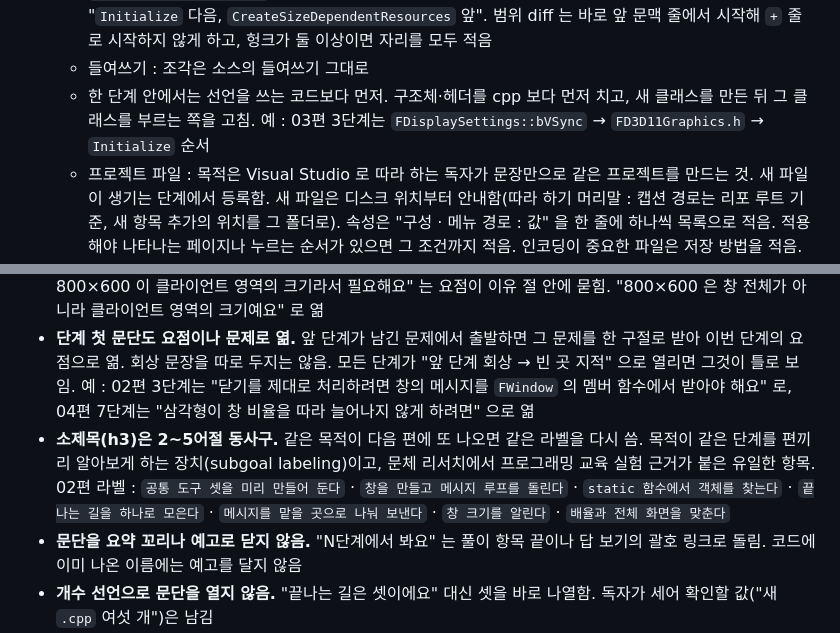
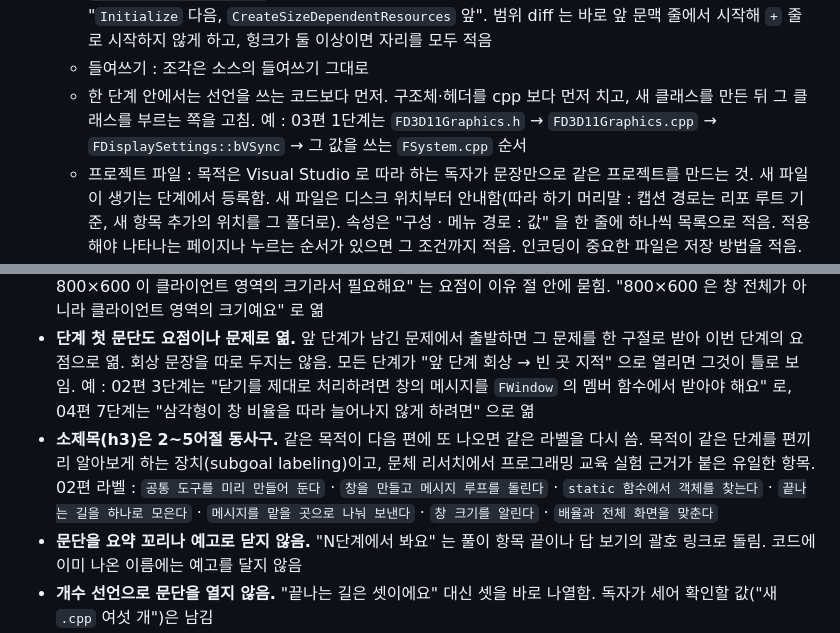
Before and after one commit to MystIsle/dx-render-dojo, a Markdown page: docs/DOC_STYLE.md, 2 parts joined by grey strips. Drawn GitHub-style.

```diff
--- a/docs/DOC_STYLE.md
+++ b/docs/DOC_STYLE.md
@@ -44,7 +44,7 @@ dx-render-dojo 교재 문서의 편 구성과 문장 규칙입니다. 원고(`to
   - 배지 : 캡션에 할 일 하나. `신규` 는 새 파일·새 함수를 넣기, `수정` 은 있던 것을 고치기, `삭제` 는 통째로 지우기. diff 조각은 늘 `수정`. 머리말(section-note)도 이 뜻으로 씀
   - 넣을 자리 : 함수 중간 조각은 캡션이나 앞 문장에 자리를 적음. 예 : "`FD3D11Graphics::Initialize` 안, `CreateSwapChainForHwnd` 다음". 새 함수도 캡션에 자리를 적되, 그 단계까지 친 함수를 기준으로 적음. 예 : "`Initialize` 다음, `CreateSizeDependentResources` 앞". 범위 diff 는 바로 앞 문맥 줄에서 시작해 `+` 줄로 시작하지 않게 하고, 헝크가 둘 이상이면 자리를 모두 적음
   - 들여쓰기 : 조각은 소스의 들여쓰기 그대로
-  - 한 단계 안에서는 선언을 쓰는 코드보다 먼저. 구조체·헤더를 cpp 보다 먼저 치고, 새 클래스를 만든 뒤 그 클래스를 부르는 쪽을 고침. 예 : 03편 3단계는 `FDisplaySettings::bVSync` → `FD3D11Graphics.h` → `Initialize` 순서
+  - 한 단계 안에서는 선언을 쓰는 코드보다 먼저. 구조체·헤더를 cpp 보다 먼저 치고, 새 클래스를 만든 뒤 그 클래스를 부르는 쪽을 고침. 예 : 03편 1단계는 `FD3D11Graphics.h` → `FD3D11Graphics.cpp` → `FDisplaySettings::bVSync` → 그 값을 쓰는 `FSystem.cpp` 순서
   - 프로젝트 파일 : 목적은 Visual Studio 로 따라 하는 독자가 문장만으로 같은 프로젝트를 만드는 것. 새 파일이 생기는 단계에서 등록함. 새 파일은 디스크 위치부터 안내함(따라 하기 머리말 : 캡션 경로는 리포 루트 기준, 새 항목 추가의 위치를 그 폴더로). 속성은 "구성 · 메뉴 경로 : 값" 을 한 줄에 하나씩 목록으로 적음. 적용해야 나타나는 페이지나 누르는 순서가 있으면 그 조건까지 적음. 인코딩이 중요한 파일은 저장 방법을 적음. `.vcxproj`·`.vcxproj.filters` 의 diff 는 보이지 않음. 독자는 VS 로 조작하고 파일을 읽지 않음
   - CMake : 01·02편 기본 세팅에서만 `CMake · 맥 빌드와 검사용, VS 만 쓰면 건너뜀` 접기로 다룸. 03편부터는 원고에 넣지 않음. 리포의 `CMakeLists.txt` 는 검사(clang-tidy)에 쓰므로 계속 맞춤
   - 옮긴 파일 : 어디서 어디로 옮기는지 문장으로 안내함. 파일 탐색기로 옮기고, 솔루션 탐색기에서 옛 항목을 제거한 뒤 기존 항목 추가로 다시 넣음. 조각은 바뀐 줄만 범위 diff 로 보임. 예 : 04편의 `Core` → `Utility`
@@ -59,7 +59,7 @@ dx-render-dojo 교재 문서의 편 구성과 문장 규칙입니다. 원고(`to
 - **단계마다 말할 것 하나.** 그 요점에 걸리는 코드에만 본문을 쓰고, 나머지 코드의 설명은 그 코드 아래 줄 단위 풀이로 내림. 산문에 대한 규칙이고, 코드는 2절대로 빠짐없이 보임. "코드 → 한두 문장" 이 세 번 넘게 이어지면 설명서로 읽힘. 예 : 02편 2단계의 요점은 "800×600 은 클라이언트 영역 크기" 하나이고 `FDisplaySettings`·`FWindow` 선언 설명은 풀이가 맡음
 - **문단은 요점으로 엶.** 첫 문장만 읽어도 그 문단이 무슨 말인지 알아야 함. 예 : "`Initialize` 가운데의 크기 계산은 800×600 이 클라이언트 영역의 크기라서 필요해요" 는 요점이 이유 절 안에 묻힘. "800×600 은 창 전체가 아니라 클라이언트 영역의 크기예요" 로 엶
 - **단계 첫 문단도 요점이나 문제로 엶.** 앞 단계가 남긴 문제에서 출발하면 그 문제를 한 구절로 받아 이번 단계의 요점으로 엶. 회상 문장을 따로 두지는 않음. 모든 단계가 "앞 단계 회상 → 빈 곳 지적" 으로 열리면 그것이 틀로 보임. 예 : 02편 3단계는 "닫기를 제대로 처리하려면 창의 메시지를 `FWindow` 의 멤버 함수에서 받아야 해요" 로, 04편 7단계는 "삼각형이 창 비율을 따라 늘어나지 않게 하려면" 으로 엶
-- **소제목(h3)은 2~5어절 동사구.** 같은 목적이 다음 편에 또 나오면 같은 라벨을 다시 씀. 목적이 같은 단계를 편끼리 알아보게 하는 장치(subgoal labeling)이고, 문체 리서치에서 프로그래밍 교육 실험 근거가 붙은 유일한 항목. 02편 라벨 : `공통 도구 셋을 미리 만들어 둔다` · `창을 만들고 메시지 루프를 돌린다` · `static 함수에서 객체를 찾는다` · `끝나는 길을 하나로 모은다` · `메시지를 맡을 곳으로 나눠 보낸다` · `창 크기를 알린다` · `배율과 전체 화면을 맞춘다`
+- **소제목(h3)은 2~5어절 동사구.** 같은 목적이 다음 편에 또 나오면 같은 라벨을 다시 씀. 목적이 같은 단계를 편끼리 알아보게 하는 장치(subgoal labeling)이고, 문체 리서치에서 프로그래밍 교육 실험 근거가 붙은 유일한 항목. 02편 라벨 : `공통 도구를 미리 만들어 둔다` · `창을 만들고 메시지 루프를 돌린다` · `static 함수에서 객체를 찾는다` · `끝나는 길을 하나로 모은다` · `메시지를 맡을 곳으로 나눠 보낸다` · `창 크기를 알린다` · `배율과 전체 화면을 맞춘다`
 - **문단을 요약 꼬리나 예고로 닫지 않음.** "N단계에서 봐요" 는 풀이 항목 끝이나 답 보기의 괄호 링크로 돌림. 코드에 이미 나온 이름에는 예고를 달지 않음
 - **개수 선언으로 문단을 열지 않음.** "끝나는 길은 셋이에요" 대신 셋을 바로 나열함. 독자가 세어 확인할 값("새 `.cpp` 여섯 개")은 남김
 
```
Also changed, not shown: docs/CODING_STYLE_HISTORY.md (+15 -0 lines), docs/DOC_STYLE_HISTORY.md (+12 -0 lines).
